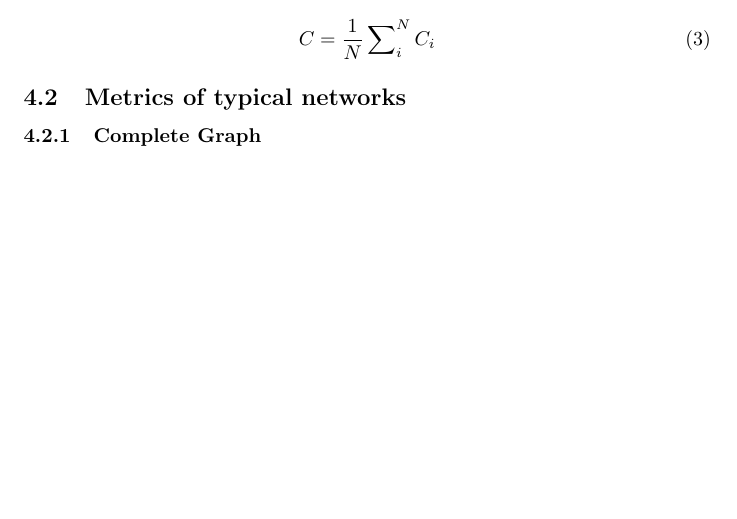
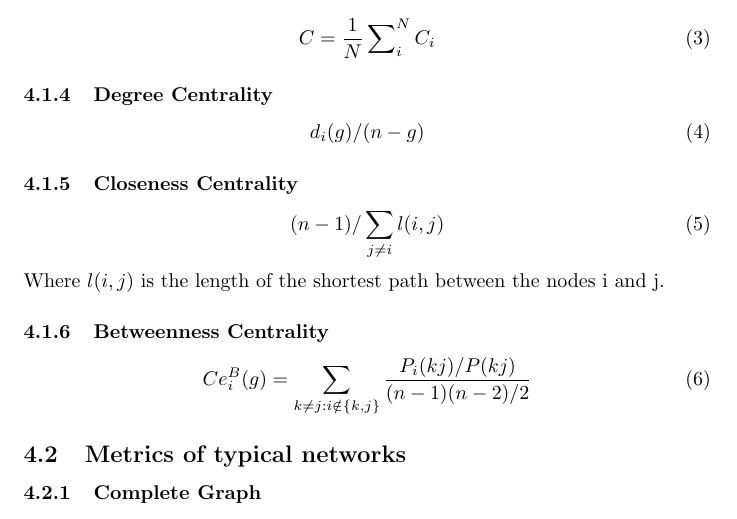
Before and after one commit to cap1/acn-script, a LaTeX document (acn.tex, which reads lectures/l4-osn_struct-prop.tex): part of page 10 of 10 before the commit and part of page 10 of 11 after it, cut so that both start at the same text, the shorter picture padded with empty space. Compiled offline with pdfLaTeX.

Commit message:
added centrality measures and required symbol package

```diff
--- a/acn.tex
+++ b/acn.tex
@@ -2,6 +2,7 @@
 \usepackage[utf8]{inputenc}
 \usepackage{graphicx}
 \usepackage{amsmath}
+\usepackage{amssymb}
 \usepackage{booktabs}
 \usepackage{textcomp}
 \usepackage{multirow}
--- a/lectures/l4-osn_struct-prop.tex
+++ b/lectures/l4-osn_struct-prop.tex
@@ -72,6 +72,31 @@ Distinctive features are:\\
 		\end{equation}
 	% subsubsection clustering_coefficient (end)
 
+	\subsubsection{Degree Centrality} % (fold)
+	\label{ssub:degree_centrality}
+		\begin{equation}
+		\label{eq:degreecentrality}
+			d_i(g) / (n-g)
+		\end{equation}
+	% subsubsection degree_centrality (end)
+
+	\subsubsection{Closeness Centrality} % (fold)
+	\label{ssub:closeness_centrality}
+		\begin{equation}
+		\label{eq:closenesscentrality}
+			(n-1) / \sum_{j\neq i} l(i,j)
+		\end{equation}
+		Where $l(i,j)$ is the length of the shortest path between the nodes i and j.
+	% subsubsection closeness_centrality (end)
+
+	\subsubsection{Betweenness Centrality} % (fold)
+	\label{ssub:betweenness_centrality}
+		\begin{equation}
+		\label{eq:betweennesscentrality}
+			Ce_i^B (g) = \sum_{k\neq j:i\notin\{k,j\}} \frac{P_i(kj)/P(kj)}{(n-1)(n-2)/2}
+		\end{equation}
+	% subsubsection betweenness_centrality (end)
+
 \subsection{Metrics of typical networks} % (fold)
 \label{sub:metrics_of_typical_networks}
 
```
